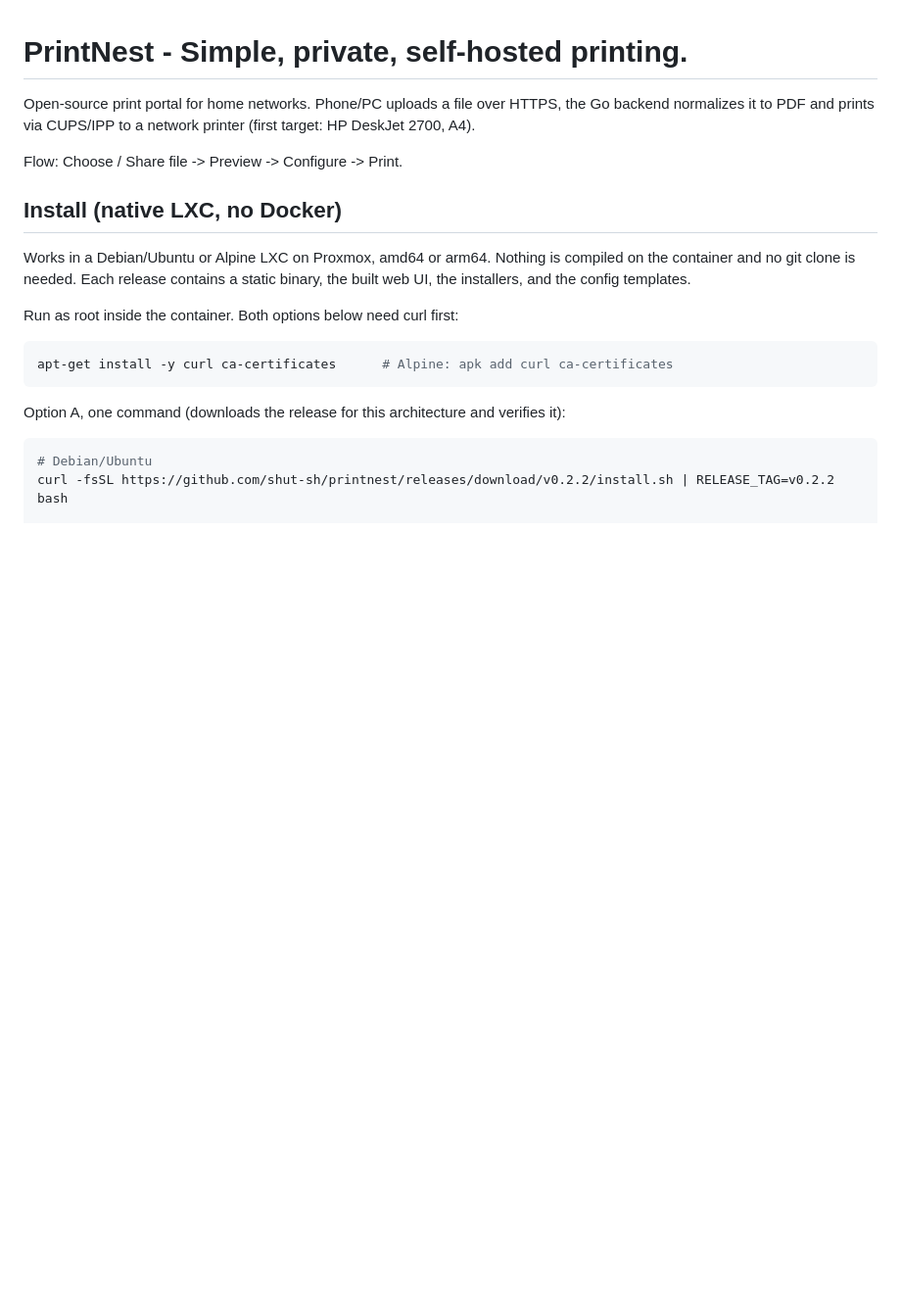
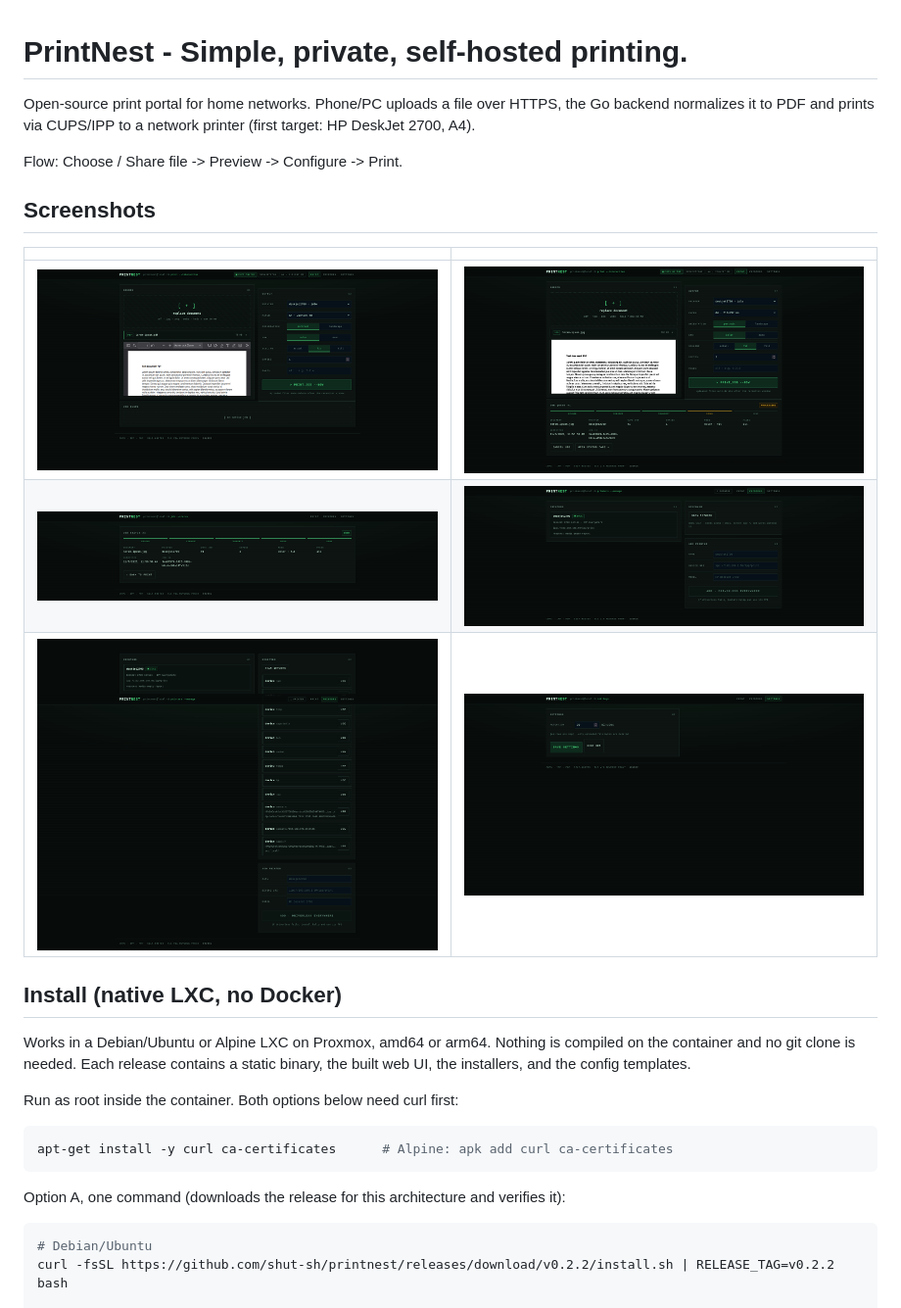
Before and after one commit to shut-sh/printnest, a Markdown page: README.md, the part around the change. Shown at 98% size. Rendered like a GitHub page; pictures changed too: docs/screenshots/discovery.png (added), docs/screenshots/job-status.png (added), docs/screenshots/print-job.png (added); blank space fills up the shorter version.

Commit message:
Add real UI screenshots to the README

```diff
--- a/README.md
+++ b/README.md
@@ -5,6 +5,14 @@ HTTPS, the Go backend normalizes it to PDF and prints via CUPS/IPP to a
 network printer (first target: HP DeskJet 2700, A4).
 
 Flow: Choose / Share file -> Preview -> Configure -> Print.
+
+## Screenshots
+
+| | |
+|---|---|
+| ![Print screen](docs/screenshots/print.png) | ![Job queue](docs/screenshots/print-job.png) |
+| ![Job status](docs/screenshots/job-status.png) | ![Printers](docs/screenshots/printers.png) |
+| ![Printer discovery](docs/screenshots/discovery.png) | ![Settings](docs/screenshots/settings.png) |
 
 ## Install (native LXC, no Docker)
 
```
